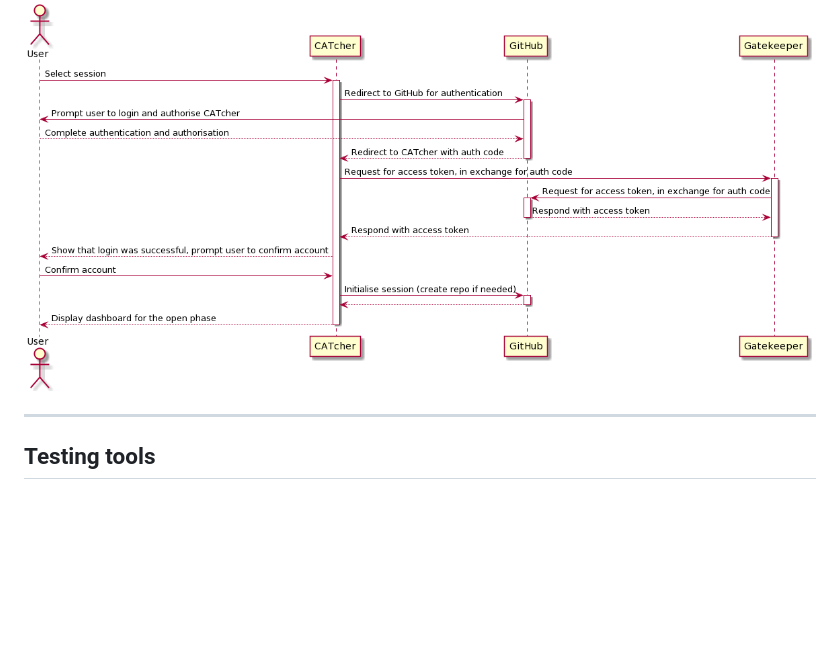
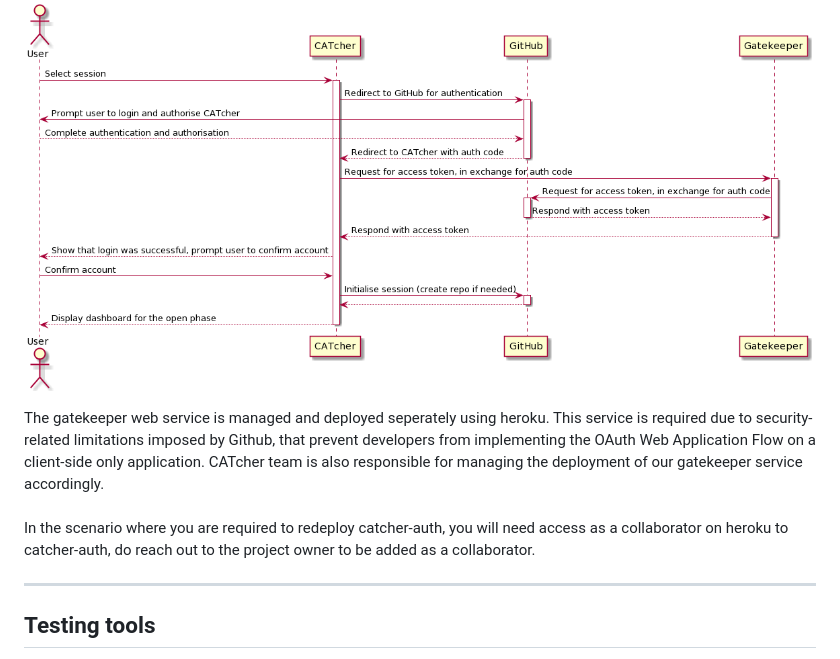
Before and after one commit to CATcher-org/WATcher-docs, a Markdown page: dg/tools.md, the part around one of its changes. Rendered like a GitHub page; blank space fills up the shorter version.

Commit message:
Add gatekeeper info to tools.md

```diff
--- a/dg/tools.md
+++ b/dg/tools.md
@@ -75,6 +75,12 @@ The authentication process is kicked off in the `AuthComponent`, but the code th
 The sequence diagram below shows the OAuth flow for the WATcher web app.
 <br/><br/><br/>
 ![](../images/oauth-sequence-diagram.png)
+
+<box type="info">
+    The gatekeeper web service is managed and deployed seperately using heroku. This service is required due to security-related limitations imposed by Github, that prevent developers from implementing the OAuth Web Application Flow on a client-side only application. CATcher team is also responsible for managing the deployment of our gatekeeper service accordingly.
+    <br/><br/>
+    In the scenario where you are required to redeploy catcher-auth, you will need access as a collaborator on heroku to catcher-auth, do reach out to the project owner to be added as a collaborator.
+</box>
 
 -------------------------------------------------------------------
 
```
Also changed, not shown: other parts of dg/tools.md (+1 -1 lines).
